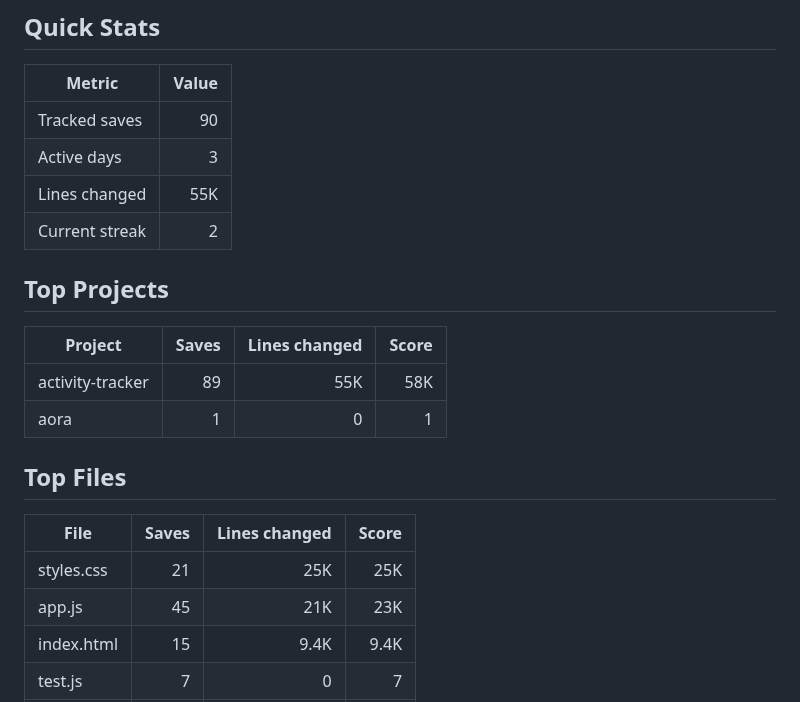
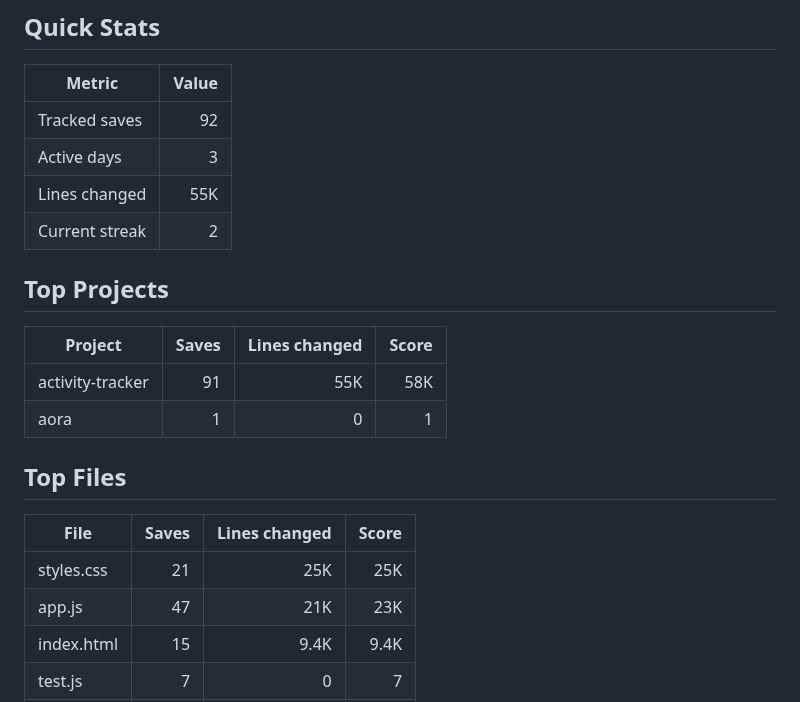
Before and after one commit to Sonkarrushikesh22/activity-tracker, a Markdown page: visualizations/README.md, the part around one of its changes. Rendered like a GitHub page.

Commit message:
Update visualizations

```diff
--- a/visualizations/README.md
+++ b/visualizations/README.md
@@ -6,7 +6,7 @@ PNG assets are generated for profile display. SVG versions remain here for debug
 
 | Metric | Value |
 | --- | ---: |
-| Tracked saves | 90 |
+| Tracked saves | 92 |
 | Active days | 3 |
 | Lines changed | 55K |
 | Current streak | 2 |
@@ -15,7 +15,7 @@ PNG assets are generated for profile display. SVG versions remain here for debug
 
 | Project | Saves | Lines changed | Score |
 | --- | ---: | ---: | ---: |
-| activity-tracker | 89 | 55K | 58K |
+| activity-tracker | 91 | 55K | 58K |
 | aora | 1 | 0 | 1 |
 
 ## Top Files
@@ -23,7 +23,7 @@ PNG assets are generated for profile display. SVG versions remain here for debug
 | File | Saves | Lines changed | Score |
 | --- | ---: | ---: | ---: |
 | styles.css | 21 | 25K | 25K |
-| app.js | 45 | 21K | 23K |
+| app.js | 47 | 21K | 23K |
 | index.html | 15 | 9.4K | 9.4K |
 | test.js | 7 | 0 | 7 |
 | test.js | 1 | 5 | 5 |
```
Also changed, not shown: other parts of visualizations/README.md (+1 -1 lines), visualizations/activity-chart.png, visualizations/summary-card.png, 2 other files.
